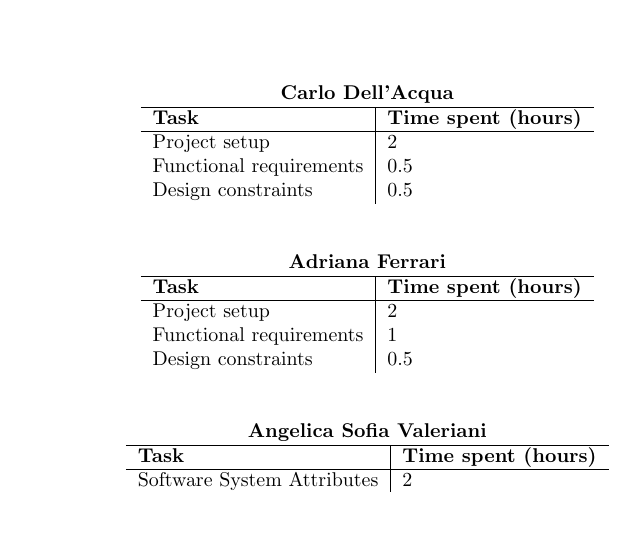
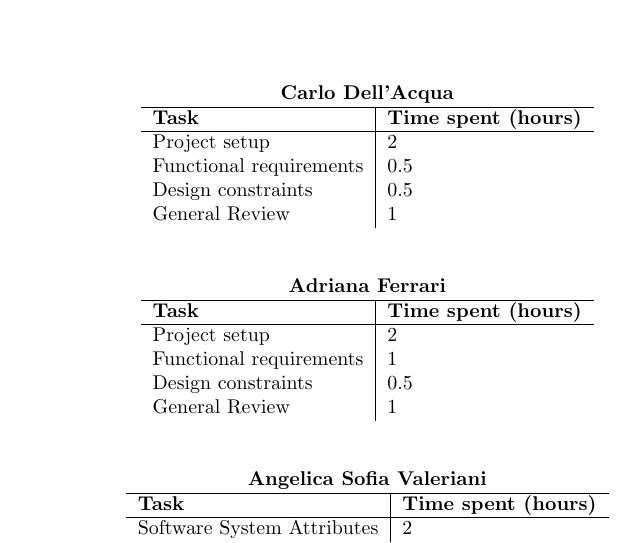
Before and after one commit to AngelicaSofia/SafeStreets---Project-Assignment-for-Software-Engineering-2, a LaTeX document (RASD/RASD.tex, which reads RASD/Chapters/05-EffortSpent/01-Carlo.tex, RASD/Chapters/05-EffortSpent/02-Adriana.tex): part of page 15 of 16, cut so that both start at the same text, the shorter picture padded with empty space. Compiled offline with pdfLaTeX.

Commit message:
Effort spent updated

```diff
--- a/RASD/Chapters/05-EffortSpent/01-Carlo.tex
+++ b/RASD/Chapters/05-EffortSpent/01-Carlo.tex
@@ -8,5 +8,6 @@
     Project setup & 2 \\
     Functional requirements & 0.5 \\
     Design constraints & 0.5 \\
+    General Review & 1
   \end{tabular}
 \end{table}
--- a/RASD/Chapters/05-EffortSpent/02-Adriana.tex
+++ b/RASD/Chapters/05-EffortSpent/02-Adriana.tex
@@ -8,5 +8,6 @@
     Project setup & 2 \\
     Functional requirements & 1 \\
     Design constraints & 0.5 \\
+    General Review & 1
   \end{tabular}
 \end{table}
```
Also changed, not shown: RASD/RASD.pdf.
